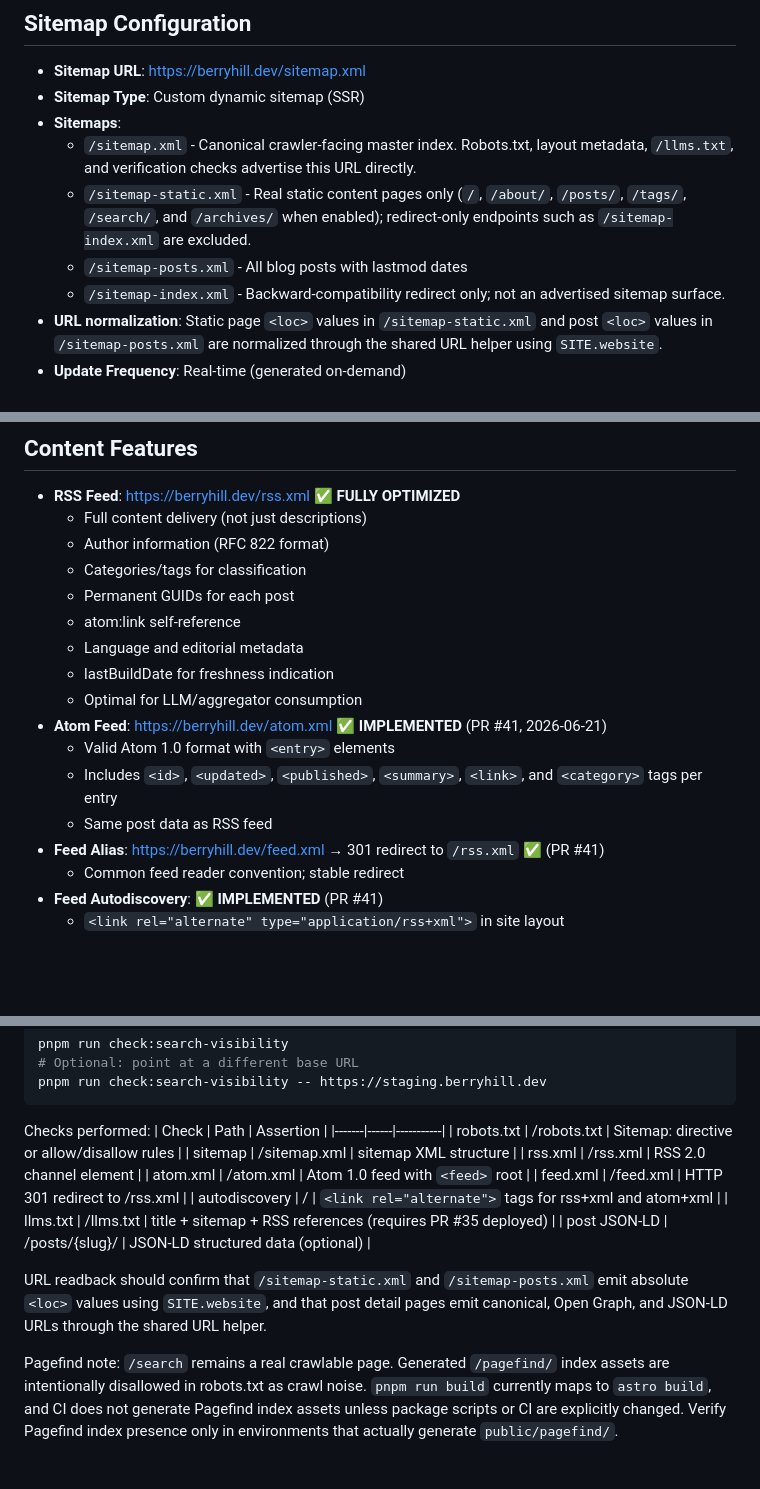
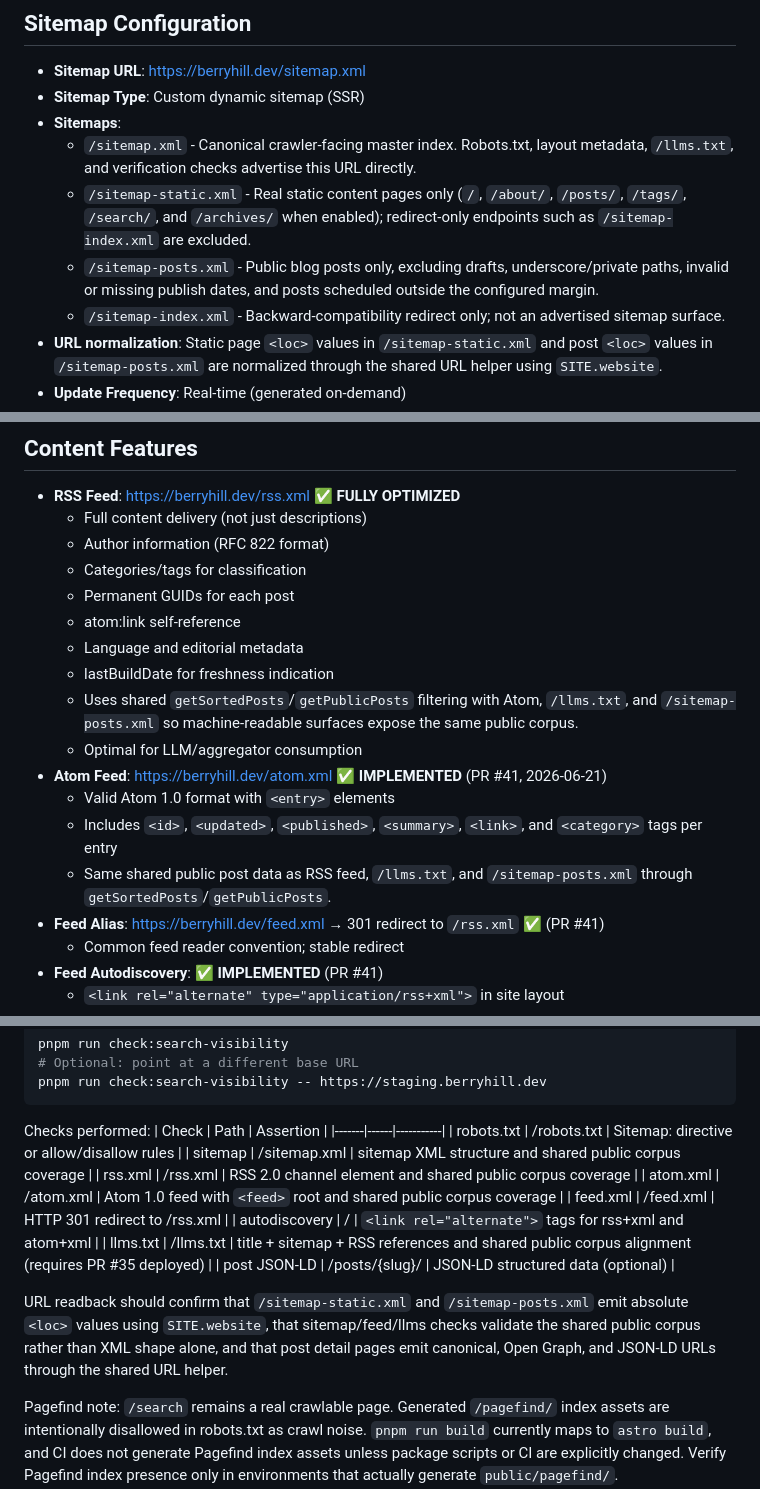
Before and after one commit to berryhill/bd-site, a Markdown page: LLM_CRAWL_MANIFEST.md, 3 parts joined by grey strips. Drawn GitHub-style; blank space fills up the shorter version.

Commit message:
docs: reconcile public post filtering for issue 59

```diff
--- a/LLM_CRAWL_MANIFEST.md
+++ b/LLM_CRAWL_MANIFEST.md
@@ -11,7 +11,7 @@
 - **Sitemaps**:
   - `/sitemap.xml` - Canonical crawler-facing master index. Robots.txt, layout metadata, `/llms.txt`, and verification checks advertise this URL directly.
   - `/sitemap-static.xml` - Real static content pages only (`/`, `/about/`, `/posts/`, `/tags/`, `/search/`, and `/archives/` when enabled); redirect-only endpoints such as `/sitemap-index.xml` are excluded.
-  - `/sitemap-posts.xml` - All blog posts with lastmod dates
+  - `/sitemap-posts.xml` - Public blog posts only, excluding drafts, underscore/private paths, invalid or missing publish dates, and posts scheduled outside the configured margin.
   - `/sitemap-index.xml` - Backward-compatibility redirect only; not an advertised sitemap surface.
 - **URL normalization**: Static page `<loc>` values in `/sitemap-static.xml` and post `<loc>` values in `/sitemap-posts.xml` are normalized through the shared URL helper using `SITE.website`.
 - **Update Frequency**: Real-time (generated on-demand)
@@ -126,11 +126,12 @@ All structured data uses [Schema.org](https://schema.org) JSON-LD. The global `B
   - atom:link self-reference
   - Language and editorial metadata
   - lastBuildDate for freshness indication
+  - Uses shared `getSortedPosts`/`getPublicPosts` filtering with Atom, `/llms.txt`, and `/sitemap-posts.xml` so machine-readable surfaces expose the same public corpus.
   - Optimal for LLM/aggregator consumption
 - **Atom Feed**: https://berryhill.dev/atom.xml ✅ **IMPLEMENTED** (PR #41, 2026-06-21)
   - Valid Atom 1.0 format with `<entry>` elements
   - Includes `<id>`, `<updated>`, `<published>`, `<summary>`, `<link>`, and `<category>` tags per entry
-  - Same post data as RSS feed
+  - Same shared public post data as RSS feed, `/llms.txt`, and `/sitemap-posts.xml` through `getSortedPosts`/`getPublicPosts`.
 - **Feed Alias**: https://berryhill.dev/feed.xml → 301 redirect to `/rss.xml` ✅ (PR #41)
   - Common feed reader convention; stable redirect
 - **Feed Autodiscovery**: ✅ **IMPLEMENTED** (PR #41)
@@ -199,15 +201,15 @@ Checks performed:
 | Check | Path | Assertion |
 |-------|------|-----------|
 | robots.txt | /robots.txt | Sitemap: directive or allow/disallow rules |
-| sitemap | /sitemap.xml | sitemap XML structure |
-| rss.xml | /rss.xml | RSS 2.0 channel element |
-| atom.xml | /atom.xml | Atom 1.0 feed with `<feed>` root |
+| sitemap | /sitemap.xml | sitemap XML structure and shared public corpus coverage |
+| rss.xml | /rss.xml | RSS 2.0 channel element and shared public corpus coverage |
+| atom.xml | /atom.xml | Atom 1.0 feed with `<feed>` root and shared public corpus coverage |
 | feed.xml | /feed.xml | HTTP 301 redirect to /rss.xml |
 | autodiscovery | / | `<link rel="alternate">` tags for rss+xml and atom+xml |
-| llms.txt | /llms.txt | title + sitemap + RSS references (requires PR #35 deployed) |
+| llms.txt | /llms.txt | title + sitemap + RSS references and shared public corpus alignment (requires PR #35 deployed) |
 | post JSON-LD | /posts/{slug}/ | JSON-LD structured data (optional) |
 
-URL readback should confirm that `/sitemap-static.xml` and `/sitemap-posts.xml` emit absolute `<loc>` values using `SITE.website`, and that post detail pages emit canonical, Open Graph, and JSON-LD URLs through the shared URL helper.
+URL readback should confirm that `/sitemap-static.xml` and `/sitemap-posts.xml` emit absolute `<loc>` values using `SITE.website`, that sitemap/feed/llms checks validate the shared public corpus rather than XML shape alone, and that post detail pages emit canonical, Open Graph, and JSON-LD URLs through the shared URL helper.
 
 Pagefind note: `/search` remains a real crawlable page. Generated `/pagefind/` index assets are intentionally disallowed in robots.txt as crawl noise. `pnpm run build` currently maps to `astro build`, and CI does not generate Pagefind index assets unless package scripts or CI are explicitly changed. Verify Pagefind index presence only in environments that actually generate `public/pagefind/`.
 
```
Also changed, not shown: other parts of LLM_CRAWL_MANIFEST.md (+3 -1 lines), docs/ai-discovery-content-slate.md (+2 -2 lines).
